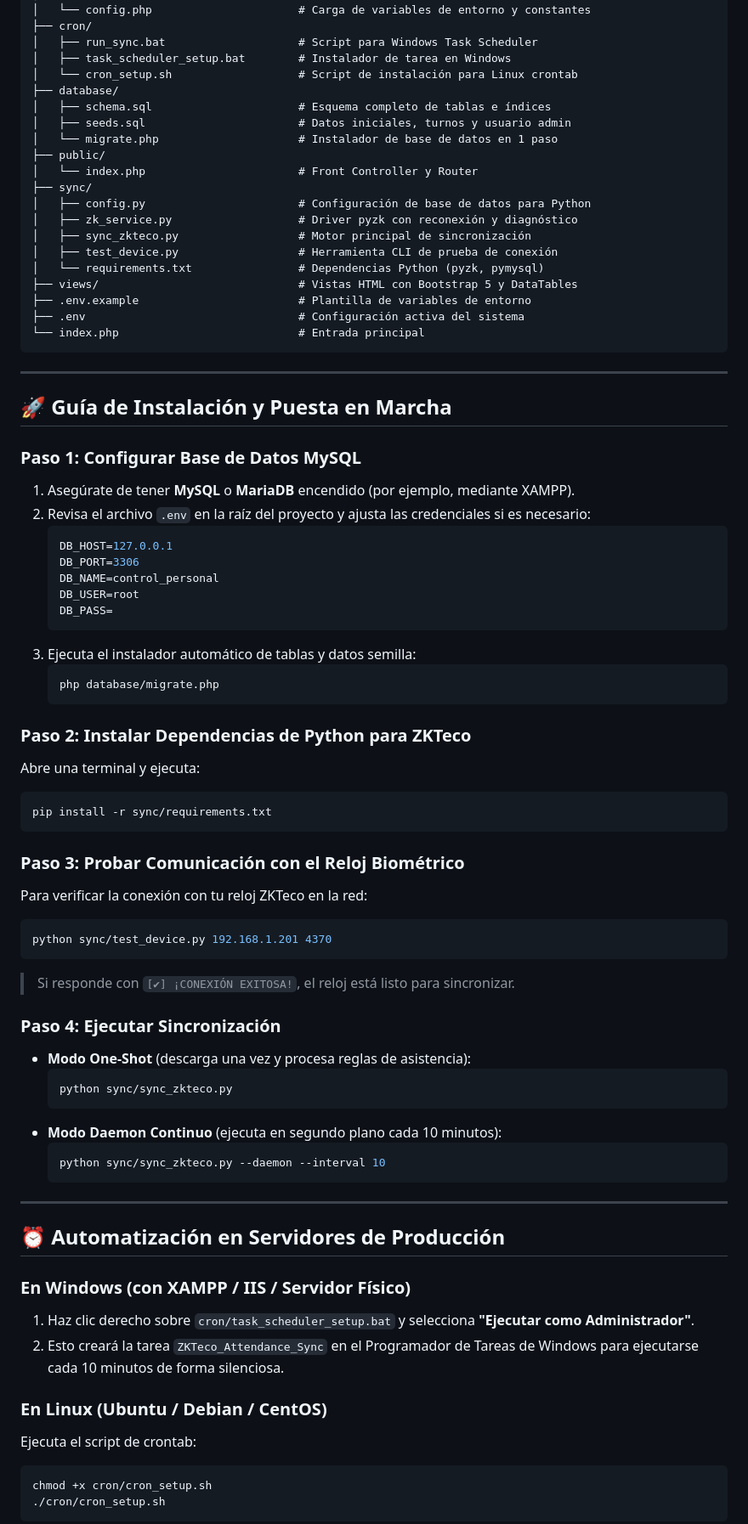
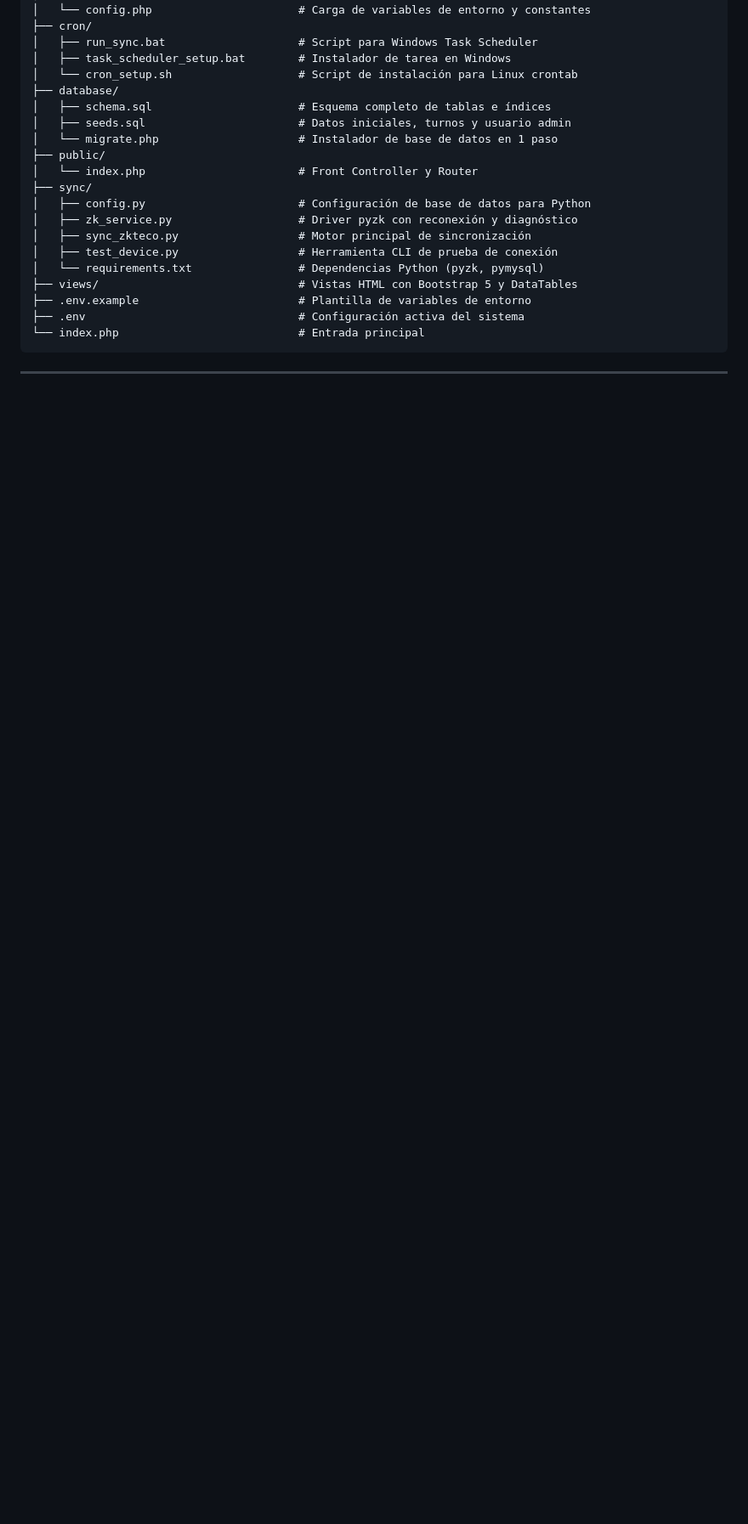
Before and after one commit to JeyssonPacherresMontero/Control-de-personal, a Markdown page: README.md, the part around one of its changes. Shown at 85% size. GitHub-like rendering; blank space fills up the shorter version.

Commit message:
Remove installation and setup instructions from README
Removed installation and setup instructions for MySQL, Python dependencies, and synchronization steps.

````diff
--- a/README.md
+++ b/README.md
@@ -78,58 +78,4 @@ Control de personal/
 
 ---
 
-## 🚀 Guía de Instalación y Puesta en Marcha
 
-### Paso 1: Configurar Base de Datos MySQL
-1. Asegúrate de tener **MySQL** o **MariaDB** encendido (por ejemplo, mediante XAMPP).
-2. Revisa el archivo `.env` en la raíz del proyecto y ajusta las credenciales si es necesario:
-   ```ini
-   DB_HOST=127.0.0.1
-   DB_PORT=3306
-   DB_NAME=control_personal
-   DB_USER=root
-   DB_PASS=
-   ```
-3. Ejecuta el instalador automático de tablas y datos semilla:
-   ```bash
-   php database/migrate.php
-   ```
-
-### Paso 2: Instalar Dependencias de Python para ZKTeco
-Abre una terminal y ejecuta:
-```bash
-pip install -r sync/requirements.txt
-```
-
-### Paso 3: Probar Comunicación con el Reloj Biométrico
-Para verificar la conexión con tu reloj ZKTeco en la red:
-```bash
-python sync/test_device.py 192.168.1.201 4370
-```
-> Si responde con `[✔] ¡CONEXIÓN EXITOSA!`, el reloj está listo para sincronizar.
-
-### Paso 4: Ejecutar Sincronización
-- **Modo One-Shot** (descarga una vez y procesa reglas de asistencia):
-  ```bash
-  python sync/sync_zkteco.py
-  ```
-- **Modo Daemon Continuo** (ejecuta en segundo plano cada 10 minutos):
-  ```bash
-  python sync/sync_zkteco.py --daemon --interval 10
-  ```
-
----
-
-## ⏰ Automatización en Servidores de Producción
-
-### En Windows (con XAMPP / IIS / Servidor Físico)
-1. Haz clic derecho sobre `cron/task_scheduler_setup.bat` y selecciona **"Ejecutar como Administrador"**.
-2. Esto creará la tarea `ZKTeco_Attendance_Sync` en el Programador de Tareas de Windows para ejecutarse cada 10 minutos de forma silenciosa.
-
-### En Linux (Ubuntu / Debian / CentOS)
-Ejecuta el script de crontab:
-```bash
-chmod +x cron/cron_setup.sh
-./cron/cron_setup.sh
-```
-
````
Also changed, not shown: other parts of README.md (+0 -16 lines).
